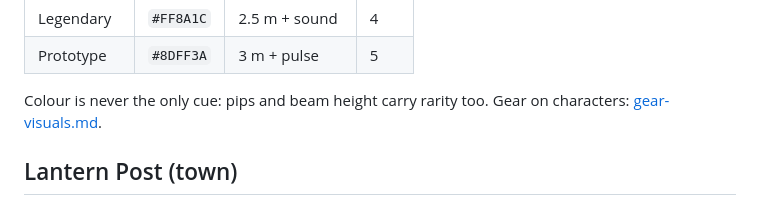
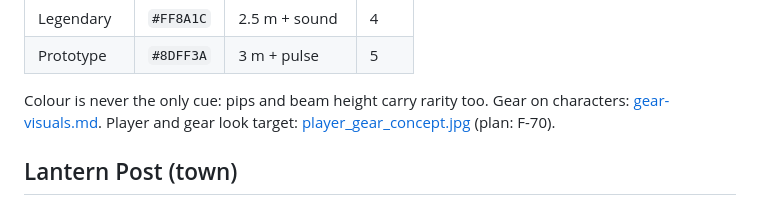
Before and after one commit to J3vb/Experiment-Undead, a Markdown page: docs/design/look-rules.md, the part around the change. Rendered like a GitHub page.

```diff
--- a/docs/design/look-rules.md
+++ b/docs/design/look-rules.md
@@ -169,7 +169,8 @@ Panels: square corners, thin borders, coloured top edge for rarity or category.
 | Prototype | `#8DFF3A` | 3 m + pulse | 5 |
 
 Colour is never the only cue: pips and beam height carry rarity too.
-Gear on characters: [gear-visuals.md](gear-visuals.md).
+Gear on characters: [gear-visuals.md](gear-visuals.md). Player and gear look target:
+[player_gear_concept.jpg](images/player_gear_concept.jpg) (plan: F-70).
 
 ## Lantern Post (town)
 
```
Also changed, not shown: docs/ROADMAP.md (+1 -0 lines), docs/design/gear-visuals.md (+2 -0 lines), docs/plans/player-gear-concept.md (added, +246 -0 lines), docs/design/images/player_gear_concept.jpg (added).
